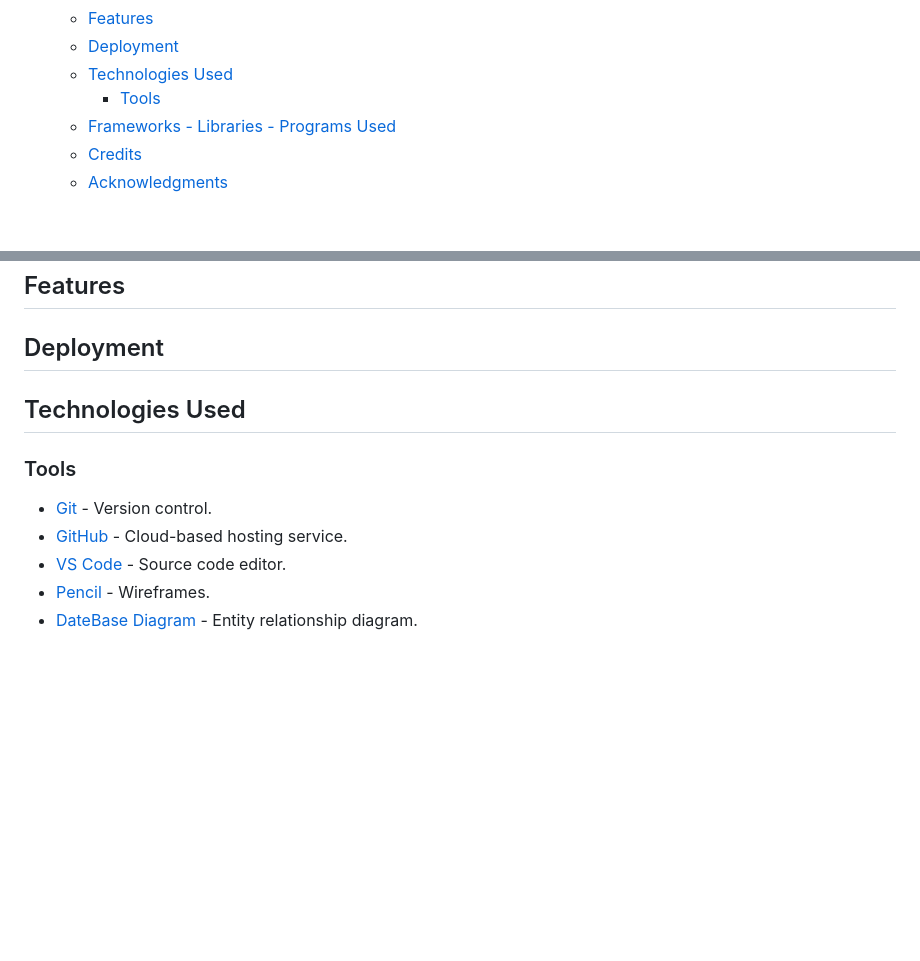
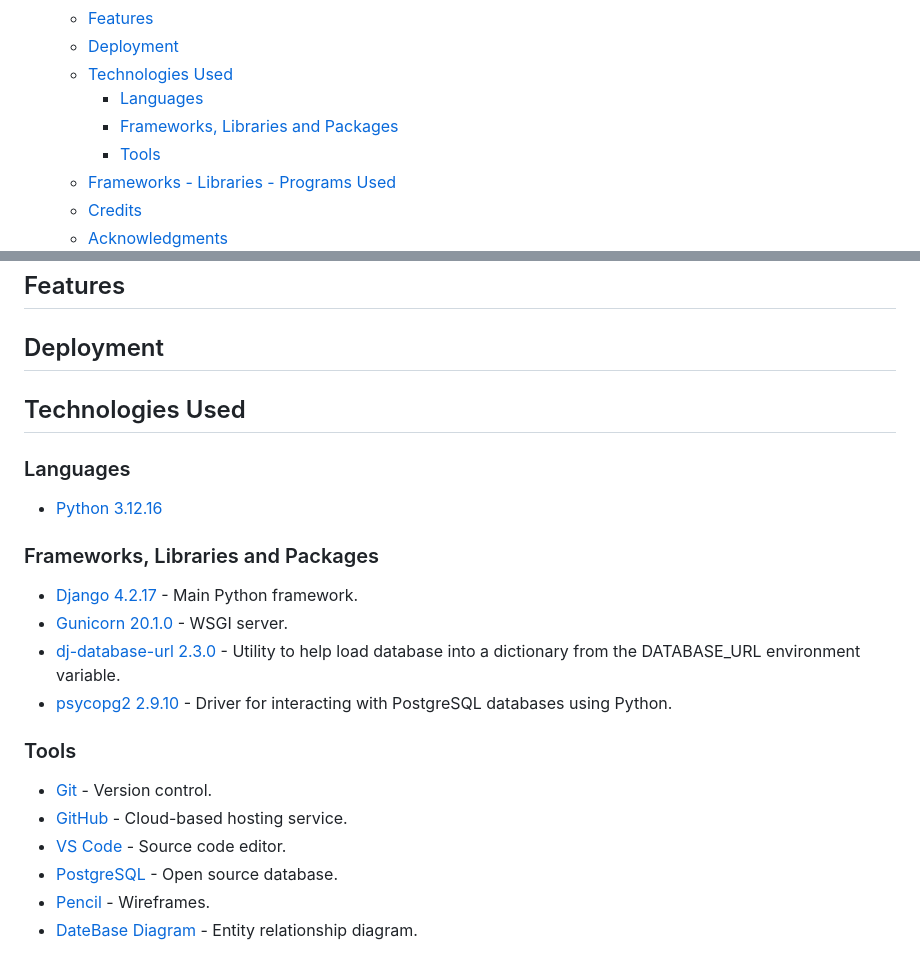
Before and after one commit to almost-good/tasker-hub, a Markdown page: README.md, 2 parts joined by grey strips. GitHub-like rendering; blank space fills up the shorter version.

Commit message:
update technologies used

```diff
--- a/README.md
+++ b/README.md
@@ -28,6 +28,8 @@ Tasker Hub transforms ideas into action, fostering collaboration and innovation.
   * [Features](#features)
   * [Deployment](#deployment)
   * [Technologies Used](#technologies-used)
+    + [Languages](#languages)
+    + [Frameworks, Libraries and Packages](#frameworks-libraries-and-packages)
     + [Tools](#tools)
   * [Frameworks - Libraries - Programs Used](#frameworks---libraries---programs-used)
   * [Credits](#credits)
@@ -210,11 +212,23 @@ Represents the individual subtask and contains all information needed to log a s
 ## Technologies Used
 
 
+### Languages
+
+- [Python 3.12.16](https://www.python.org/)
+
+### Frameworks, Libraries and Packages
+
+- [Django 4.2.17](https://www.djangoproject.com/) - Main Python framework.
+- [Gunicorn 20.1.0](https://gunicorn.org/) - WSGI server.
+- [dj-database-url 2.3.0](https://pypi.org/project/dj-database-url/) - Utility to help load database into a dictionary from the DATABASE_URL environment variable.
+- [psycopg2 2.9.10](https://pypi.org/project/psycopg2/) - Driver for interacting with PostgreSQL databases using Python.
+
 ### Tools
 
 - [Git](https://git-scm.com/) - Version control.
 - [GitHub](https://github.com/) - Cloud-based hosting service.
 - [VS Code](https://code.visualstudio.com/) - Source code editor.
+- [PostgreSQL](https://www.postgresql.org/) - Open source database.
 - [Pencil](https://pencil.evolus.vn/) - Wireframes.
 - [DateBase Diagram](https://databasediagram.com/) - Entity relationship diagram.
 
```
